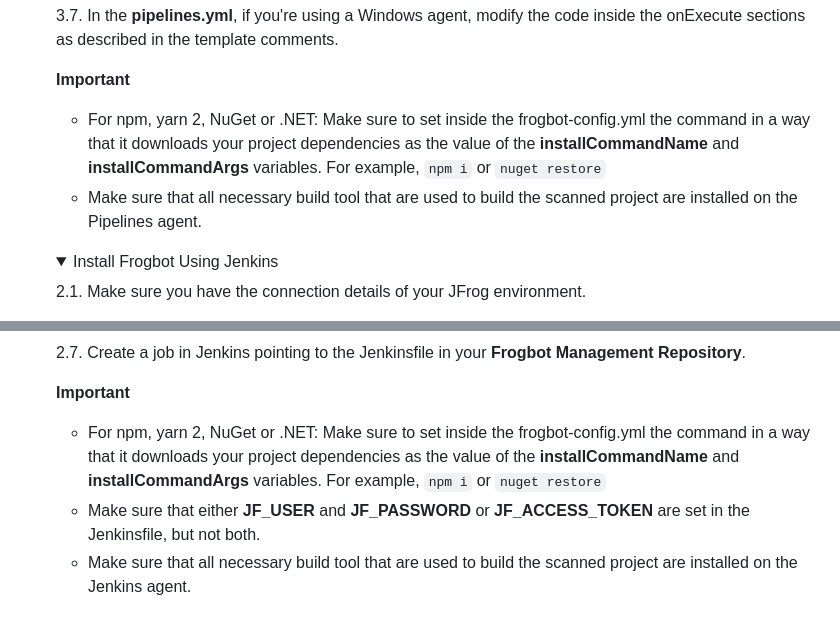
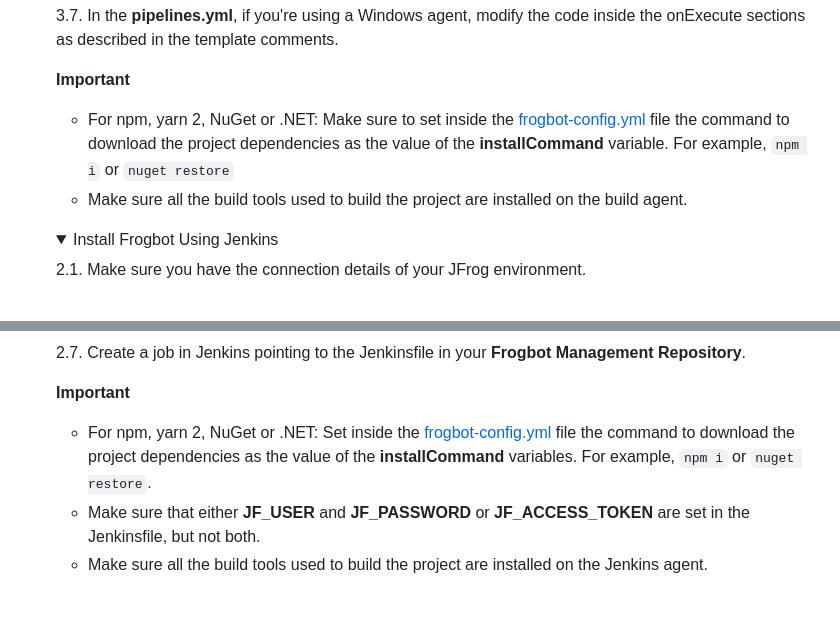
Before and after one commit to jfrog/frogbot, a Markdown page: docs/install-github.md, 2 parts joined by grey strips. Rendered like a GitHub page; folded sections open.

```diff
--- a/docs/install-github.md
+++ b/docs/install-github.md
@@ -102,9 +102,8 @@
 
    **Important**
 
-   - For npm, yarn 2, NuGet or .NET: Make sure to set inside the frogbot-config.yml the command in a way that it downloads your project dependencies as the value of the **installCommandName** and **installCommandArgs** variables. For example, `npm i`
-     or `nuget restore`
-   - Make sure that all necessary build tool that are used to build the scanned project are installed on the Pipelines agent.
+   - For npm, yarn 2, NuGet or .NET: Make sure to set inside the  [frogbot-config.yml](templates/.frogbot/frogbot-config.yml) file the command to download the project dependencies as the value of the **installCommand** variable. For example, `npm i`  or `nuget restore`
+   - Make sure all the build tools used to build the project are installed on the build agent.
 
    </details>
 
@@ -191,9 +190,8 @@
 
    **Important**
 
-   - For npm, yarn 2, NuGet or .NET: Make sure to set inside the frogbot-config.yml the command in a way that it downloads your project dependencies as the value of the **installCommandName** and **installCommandArgs** variables. For example, `npm i`
-     or `nuget restore`
+   - For npm, yarn 2, NuGet or .NET: Set inside the  [frogbot-config.yml](templates/.frogbot/frogbot-config.yml) file the command to download the project dependencies as the value of the **installCommand** variables. For example, `npm i` or `nuget restore`.
    - Make sure that either **JF_USER** and **JF_PASSWORD** or **JF_ACCESS_TOKEN** are set in the Jenkinsfile, but not both.
-   - Make sure that all necessary build tool that are used to build the scanned project are installed on the Jenkins agent.
+   - Make sure all the build tools used to build the project are installed on the Jenkins agent.
 
    </details>
```
Also changed, not shown: README.md (+14 -6 lines), images/fix-pr.png (added), 3 other files.
